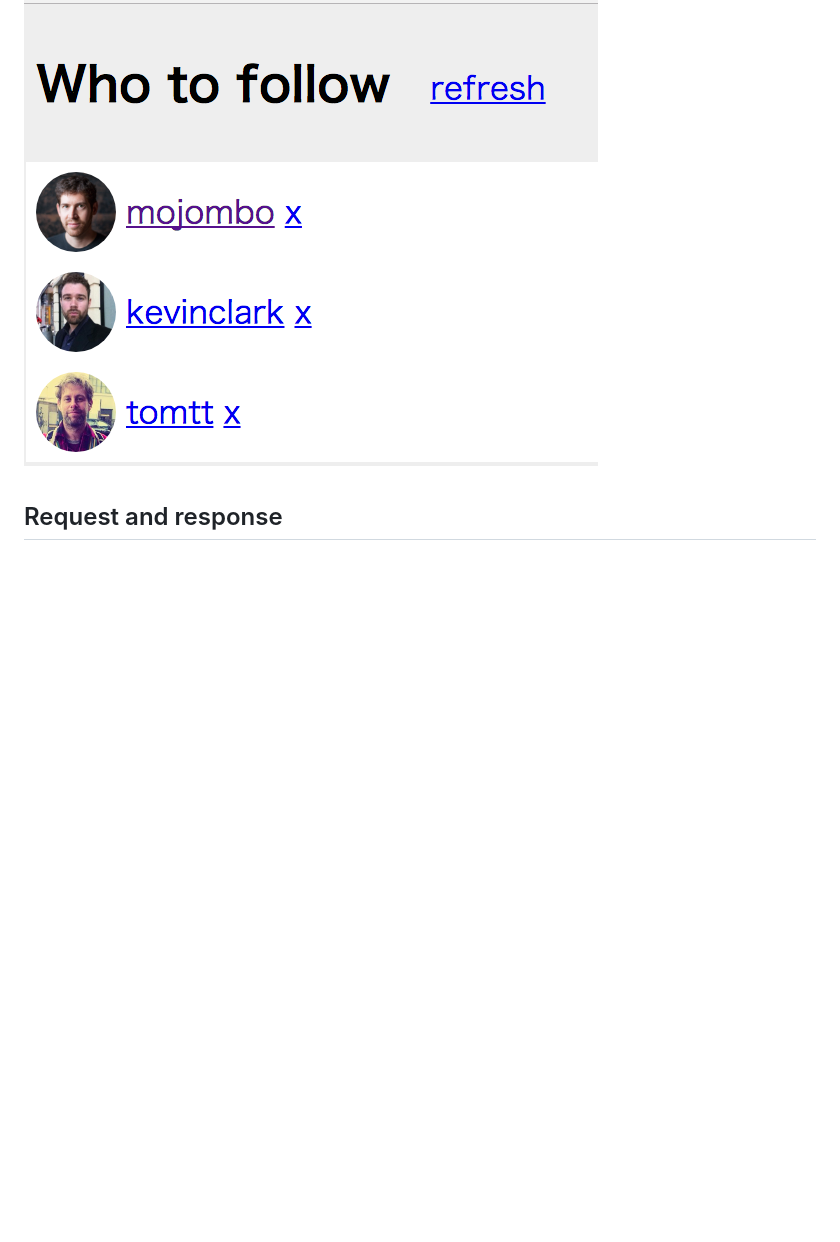
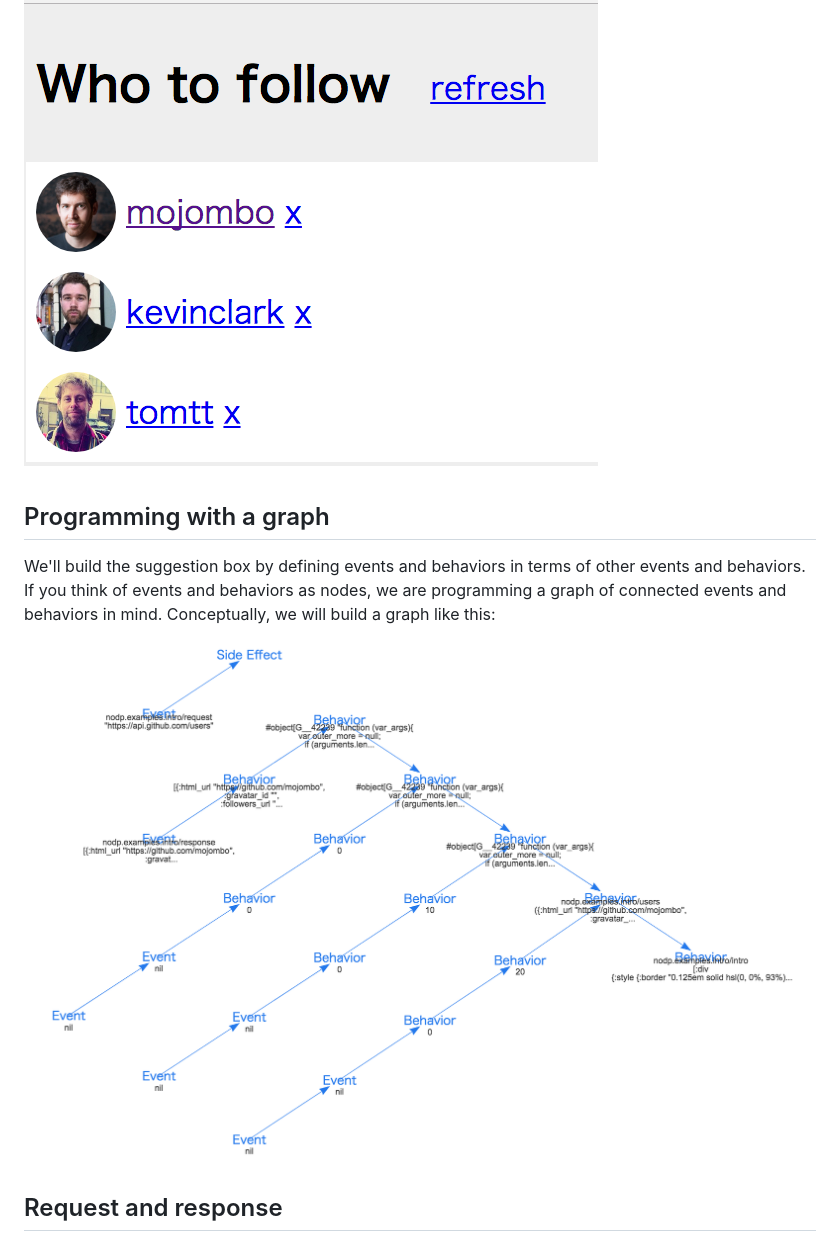
Before and after one commit to schlepfilter/nodp, a Markdown page: doc/Intro.md, the part around the change printed below. Rendered like a GitHub page; pictures changed too: doc/img/Graph.png (added); blank space fills up the shorter version.

Commit message:
Add a graph

```diff
--- a/doc/Intro.md
+++ b/doc/Intro.md
@@ -144,6 +144,12 @@ We can leave out the other features and buttons because they are minor.  And ins
 The demo for this is listed as "intro" at https://nodpexamples.github.io in case you want to take a peak already.
 
 ![GitHub Who to follow suggestions box](WhoToFollow.png)
+
+## Programming with a graph
+
+We'll build the suggestion box by defining events and behaviors in terms of other events and behaviors.  If you think of events and behaviors as nodes, we are programming a graph of connected events and behaviors in mind.  Conceptually, we will build a graph like this:
+
+![Graph](img/Graph.png)
 
 ## Request and response
 
```
Also changed, not shown: other parts of doc/Intro.md (+2 -2 lines), doc/img/Behavior.png (renamed from doc/Behavior.png), doc/img/Event.png (renamed from doc/Event.png), 2 other files.
